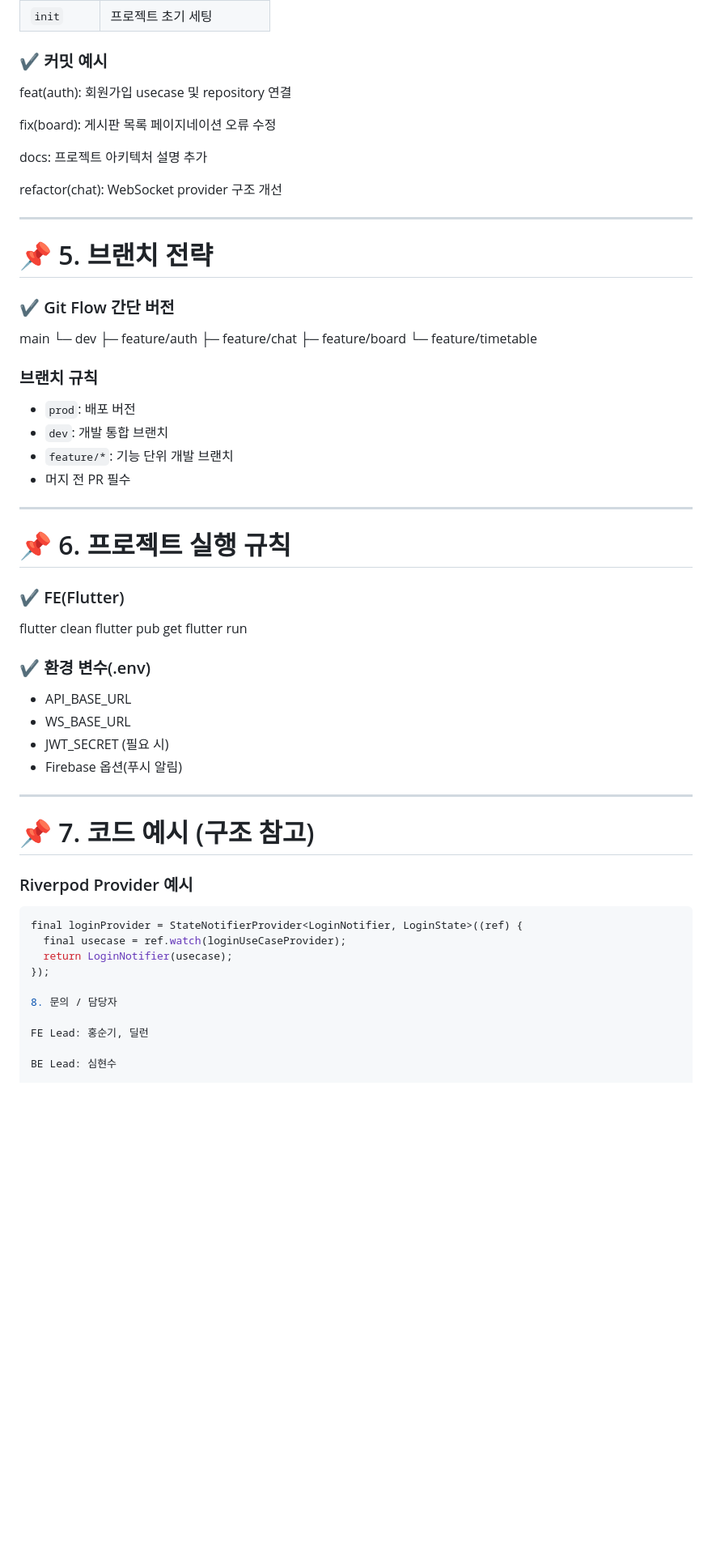
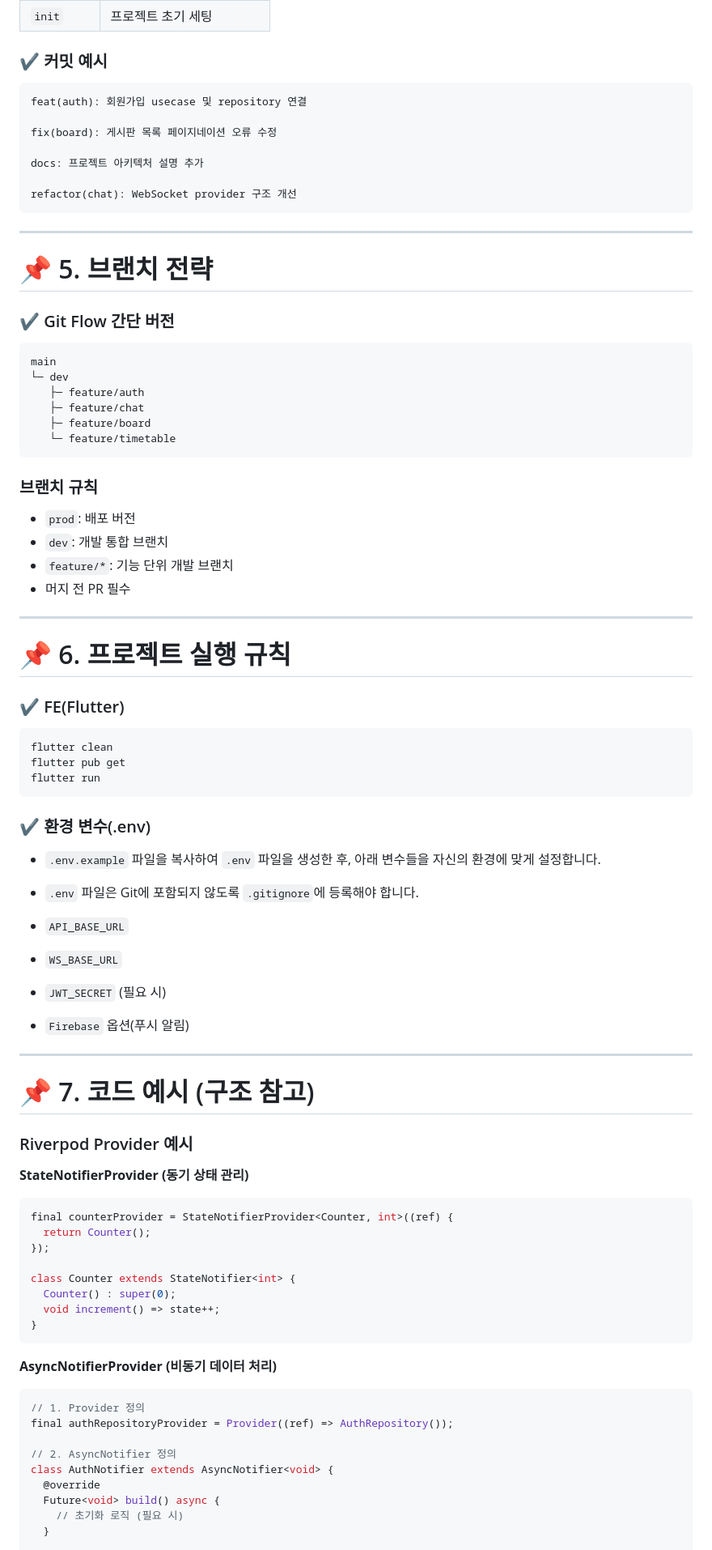
Before and after one commit to hongsoongi21/nonstop-frontend, a Markdown page: PROJECT_GUIDE.md, the part around the change printed below. Shown: that part at 81% size. GitHub-like rendering; blank space fills up the shorter version.

Commit message:
docs<guideline> Modifying Guidelines : 가이드라인 수정

````diff
--- a/PROJECT_GUIDE.md
+++ b/PROJECT_GUIDE.md
@@ -172,6 +174,7 @@ lib/
 
 ### ✔ 커밋 예시
 
+```
 feat(auth): 회원가입 usecase 및 repository 연결
 
 fix(board): 게시판 목록 페이지네이션 오류 수정
@@ -179,21 +182,21 @@ fix(board): 게시판 목록 페이지네이션 오류 수정
 docs: 프로젝트 아키텍처 설명 추가
 
 refactor(chat): WebSocket provider 구조 개선
-
+```
 
 ---
 
 # 📌 5. 브랜치 전략
 
 ### ✔ Git Flow 간단 버전
-
+```
 main
 └─ dev
-├─ feature/auth
-├─ feature/chat
-├─ feature/board
-└─ feature/timetable
-
+   ├─ feature/auth
+   ├─ feature/chat
+   ├─ feature/board
+   └─ feature/timetable
+```
 
 ### 브랜치 규칙
 - `prod`: 배포 버전
@@ -206,17 +209,20 @@ main
 # 📌 6. 프로젝트 실행 규칙
 
 ### ✔ FE(Flutter)
-
+```
 flutter clean
 flutter pub get
 flutter run
-
+```
 
 ### ✔ 환경 변수(.env)
-- API_BASE_URL
-- WS_BASE_URL
-- JWT_SECRET (필요 시)
-- Firebase 옵션(푸시 알림)
+- `.env.example` 파일을 복사하여 `.env` 파일을 생성한 후, 아래 변수들을 자신의 환경에 맞게 설정합니다.
+- `.env` 파일은 Git에 포함되지 않도록 `.gitignore`에 등록해야 합니다.
+
+- `API_BASE_URL`
+- `WS_BASE_URL`
+- `JWT_SECRET` (필요 시)
+- `Firebase` 옵션(푸시 알림)
 
 ---
 
@@ -224,15 +230,27 @@ flutter run
 
 ### Riverpod Provider 예시
 
+**StateNotifierProvider (동기 상태 관리)**
 ```dart
-final loginProvider = StateNotifierProvider<LoginNotifier, LoginState>((ref) {
-  final usecase = ref.watch(loginUseCaseProvider);
-  return LoginNotifier(usecase);
+final counterProvider = StateNotifierProvider<Counter, int>((ref) {
+  return Counter();
 });
 
-8. 문의 / 담당자
+class Counter extends StateNotifier<int> {
+  Counter() : super(0);
+  void increment() => state++;
+}
+```
 
-FE Lead: 홍순기, 딜런
+**AsyncNotifierProvider (비동기 데이터 처리)**
+```dart
+// 1. Provider 정의
+final authRepositoryProvider = Provider((ref) => AuthRepository());
 
-BE Lead: 심현수
+// 2. AsyncNotifier 정의
+class AuthNotifier extends AsyncNotifier<void> {
+  @override
+  Future<void> build() async {
+    // 초기화 로직 (필요 시)
+  }
 
````
Also changed, not shown: other parts of PROJECT_GUIDE.md (+59 -37 lines).
